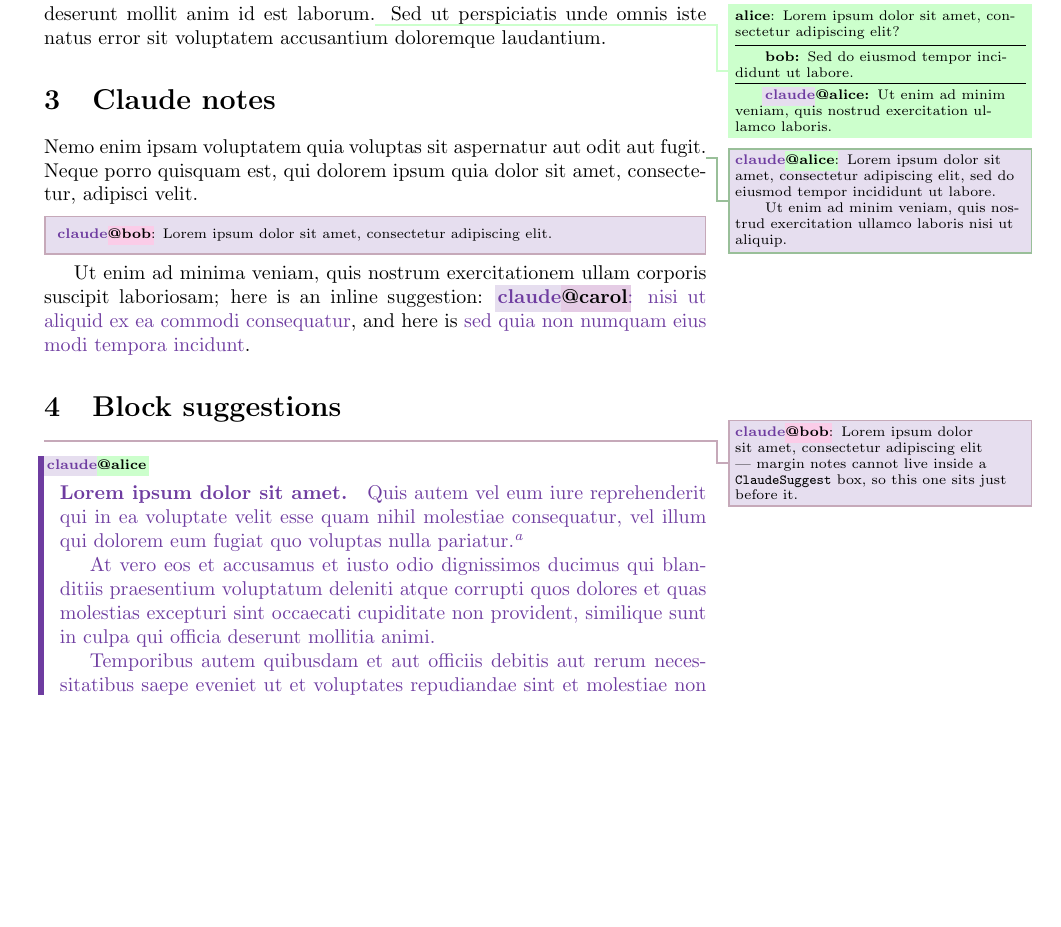
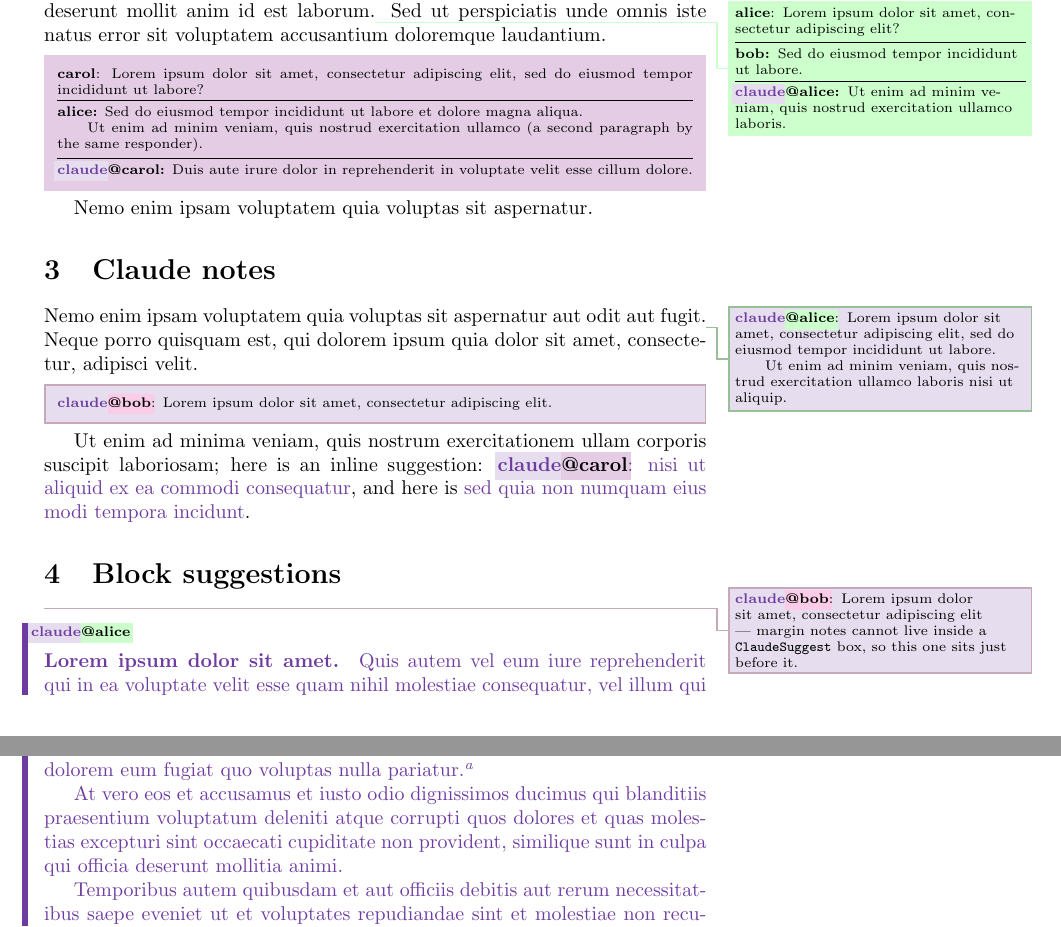
Before and after one commit to postylem/latex-todonotes, a LaTeX problem sheet (example.tex, which reads claudenotes.sty, mytodonotes.sty): part of page 1 of 3 before the commit and two parts of pages 1 and 2 of 3 after it, the two joined at a grey line, cut so that both start at the same text, the shorter picture padded with empty space. Compiled offline with pdfLaTeX.

Commit message:
\response dividers and in-note paragraph style; ClaudeSuggest as regular text
\response separates authors with a rule alone: fixed 3pt each side, no
\parskip contribution, no indent after (the reply is the first paragraph of
its own little section).  ClaudeSuggest blocks render as regular document
text at full width, with the changebar hanging in the left gutter, and keep
the document's \parindent/\parskip (parbox=false).  New
\notefixminipageflag works around the ltpara kernel quirk where a leading
run-in \paragraph clobbers the \everypar that clears \if@minipage, killing
\parskip for every later paragraph in a minipage-like box.
example.tex gains an inline author note carrying a \response thread.

```diff
--- a/claudenotes.sty
+++ b/claudenotes.sty
@@ -33,7 +33,7 @@
 %% Per-paper re-tinting: redefine ClaudeColor and ClaudeNoteBG after loading.
 
 \NeedsTeXFormat{LaTeX2e}
-\ProvidesPackage{claudenotes}[2026/08/14 v1.15 owner-tagged Claude todonotes]
+\ProvidesPackage{claudenotes}[2026/08/18 v1.16 owner-tagged Claude todonotes]
 \RequirePackage{mytodonotes}
 \RequirePackage{xcolor}
 \RequirePackage[most]{tcolorbox}
@@ -117,6 +121,7 @@
 % would be sized by the glyphs actually present, and the alignment would drift
 % with the label text.
 \newlength{\claude@barwd}\setlength{\claude@barwd}{3pt}   % changebar width
+\newlength{\claude@gutterskip}\setlength{\claude@gutterskip}{8pt}  % bar's distance into the gutter
 \newlength{\claude@labelx}
 \newlength{\claude@labelgap}\setlength{\claude@labelgap}{15pt}  % room above the first line for the label tab
 \newcommand{\claude@blocklabel}[1]{%
@@ -124,7 +129,8 @@
 % The pole, drawn on every part of a breakable block
 \newcommand{\claude@pole}{%
   \fill[ClaudeColor]
-    ([xshift=-\claude@barwd]frame.north west) rectangle (frame.south west);}
+    ([xshift=-\dimexpr\claude@gutterskip+\claude@barwd\relax]frame.north west)
+    rectangle ([xshift=-\claude@gutterskip]frame.south west);}
 % Footnotes raised inside a suggestion keep Claude's color: their text is
 % typeset at the page bottom, outside the box and its colupper, so wrap the
 % body in Claude purple as it is collected.  \let/\def keep the redefinition
@@ -139,7 +145,11 @@
   breakable,
   code={\claude@setaccent{#1}},
   sharp corners,
-  left=8pt,
+  left=0pt,   % text at full width; the changebar lives in the gutter
+  % parbox=false: the content is typeset like ordinary text, keeping the
+  % document's \parindent and \parskip, instead of the parbox-like defaults
+  % that zero both (which \noteparstyle in before upper did not survive).
+  parbox=false,
   before skip=10pt,
   after skip=10pt,
   % The label rides in an overlay rather than in the text flow, so it costs no
@@ -148,7 +158,7 @@
   top=\claude@labelgap,
   overlay unbroken and first={%
     \claude@pole
-    \setlength{\claude@labelx}{\claude@chippad}%
+    \setlength{\claude@labelx}{\dimexpr\claude@chippad-\claude@gutterskip\relax}%
     \node[anchor=north west, inner sep=0pt, outer sep=0pt,
           xshift=\claude@labelx, yshift=-\claude@chiprise]
       at (frame.north west) {\claude@blocklabel{#1}};},
@@ -156,10 +166,10 @@
   % colupper, not \color in before upper: the latter is applied once and is lost
   % where a breakable box continues onto the next page.
   colupper=ClaudeColor,
-  % \noteparstyle (from mytodonotes): paragraphs inside the block separate the
-  % way the document's do -- indent or parskip -- instead of the box's zeroed
-  % defaults.
-  before upper={\noteparstyle\claude@colorfootnotes\nobreak\ignorespaces},
+  % parbox=false already carries the document's \parindent and \parskip into
+  % the block; \notefixminipageflag (from mytodonotes) keeps a leading run-in
+  % \paragraph from suppressing \parskip for the rest of the box.
+  before upper={\notefixminipageflag\claude@colorfootnotes\nobreak\ignorespaces},
   after={\noindent}
 }
 
--- a/example.tex
+++ b/example.tex
@@ -63,6 +63,17 @@ consectetur adipiscing elit?
 ullamco laboris.}
 Sed ut perspiciatis unde omnis iste natus error sit voluptatem accusantium
 doloremque laudantium.
+
+\Carol{Lorem ipsum dolor sit amet, consectetur adipiscing elit, sed do
+eiusmod tempor incididunt ut labore?
+\response{alice} Sed do eiusmod tempor incididunt ut labore et dolore magna
+aliqua.
+
+Ut enim ad minim veniam, quis nostrud exercitation ullamco (a second
+paragraph by the same responder).
+\claudeResponse[carol] Duis aute irure dolor in reprehenderit in voluptate
+velit esse cillum dolore.}
+Nemo enim ipsam voluptatem quia voluptas sit aspernatur.
 
 \section{Claude notes}
 
--- a/mytodonotes.sty
+++ b/mytodonotes.sty
@@ -1,7 +1,7 @@
 %%%%%%%%%%%%%%%%%%%%%%%%%%%%%%%%%%%%%%%%%%%%%%%%%%%%%%%%%%%%%%%%%%%%%%%%%
 % TODONOTE CONFIGURATION
 \NeedsTeXFormat{LaTeX2e}
-\ProvidesPackage{mytodonotes}[2026/08/14 v1.3 todonotes configuration]
+\ProvidesPackage{mytodonotes}[2026/08/18 v1.5 todonotes configuration]
 \RequirePackage[textsize=scriptsize]{todonotes} % [disable]
 \RequirePackage[most]{tcolorbox}   % breakable inline notes
 \tikzset{
@@ -28,9 +28,20 @@
 \AtBeginDocument{%
   \setlength{\note@parindent}{\parindent}%
   \setlength{\note@parskip}{\parskip}}
+% A run-in heading (\paragraph) as the first thing in a minipage-like box
+% clobbers the box's \everypar before it can clear \if@minipage, and the
+% kernel's paragraph handling (ltpara) cancels the auto-inserted \parskip
+% glue with -\parskip while that flag is true -- so every later paragraph in
+% the box loses its parskip.  Clearing the flag at the first paragraph's
+% para/begin hook reproduces what the box's own \everypar would have done,
+% at the same effective timing: the flag still suppresses \parskip at the
+% box top (that decision predates the hook), and is gone afterwards.
+\newcommand{\notefixminipageflag}{%
+  \AddToHookNext{para/begin}{\global\@minipagefalse}}
 \newcommand{\noteparstyle}{%
   \setlength{\parindent}{\note@parindent}%
-  \setlength{\parskip}{\note@parskip}}
+  \setlength{\parskip}{\note@parskip}%
+  \notefixminipageflag}
 
 % Inline notes break across pages.  todonotes typesets [inline] notes as a
 % single TikZ node, which cannot split, so a long inline comment overflows its
@@ -63,7 +74,20 @@
     \todo[color=#3,bordercolor=#3,caption={},#1]{\noteparstyle\textbf{#2}: #4}%
   \fi
   \def\note@frameoverride{}}
-\newcommand{\response}[1]{\vspace{3pt}\hrule\vspace{3pt}\textbf{#1:}}   % insert \response{myname} within someone else's todonote
+% \response{<name>} starts a new author's reply within someone else's note.
+% The reply is the first paragraph of its own little section: never indented,
+% while later paragraphs by the same author separate per \noteparstyle.  The
+% divider rule does the separating between authors, so it gets a fixed 3pt on
+% each side with no \parskip contribution -- notes are cramped, and rule plus
+% skip would be paying twice.  TeX still re-inserts \parskip when the reply
+% paragraph starts, so the lower \vspace pre-subtracts the whole thing.
+\newcommand{\response}[1]{%
+  \par
+  \vspace{3pt}%
+  \hrule
+  \nobreak
+  \vspace{\glueexpr 3pt-\parskip\relax}%
+  \noindent\textbf{#1:}}
 \newcommand{\notewho}[3][]{\note[#1]{#2}{blue!40}{#3}}     % for other commenters: specify author name in first required arg
 \newcommand{\Notewho}[3][]{\notewho[inline,#1]{#2}{#3}\noindentaftertodo}
 
```
Also changed, not shown: SKILL.md (+11 -7 lines), claudenotes.sty (14 more changed lines).
